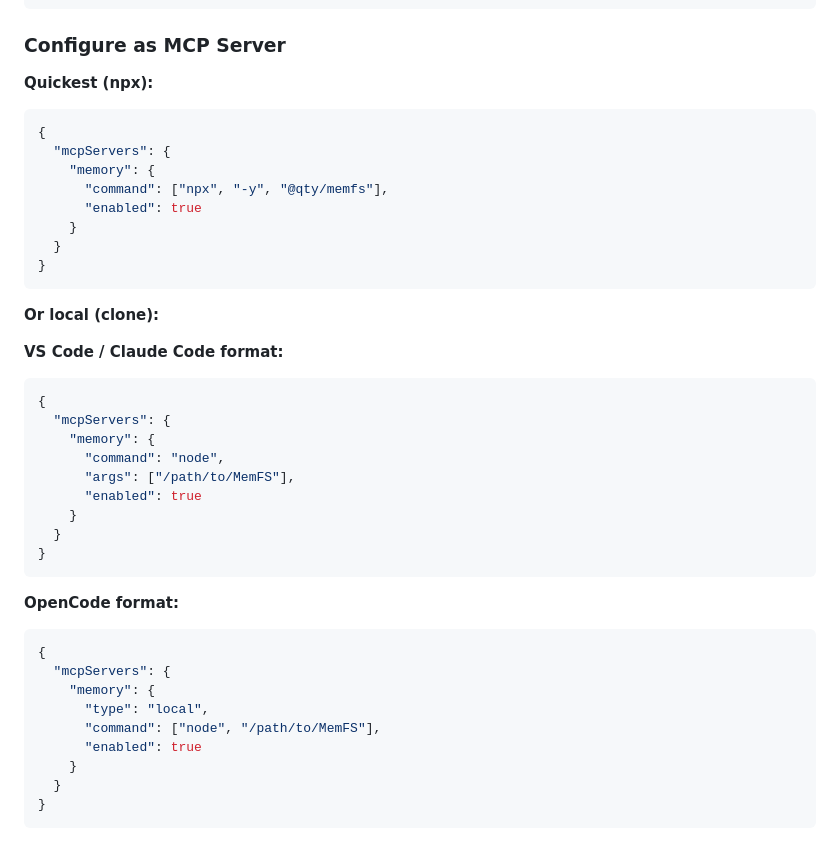
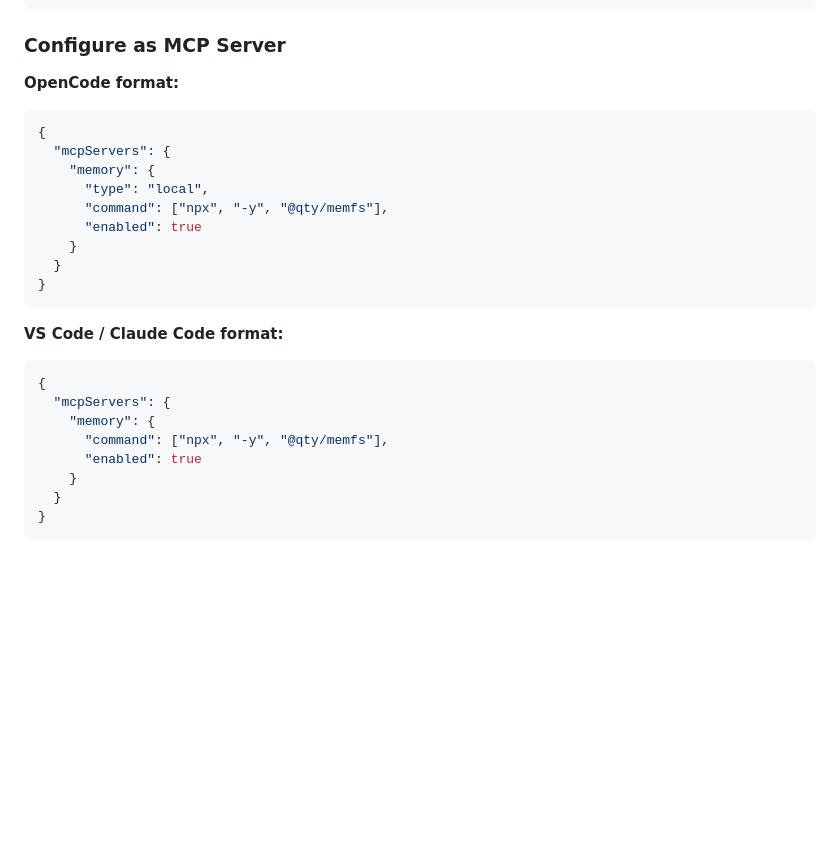
Before and after one commit to Qtgcy08/MemFS, a Markdown page: README.md, the part around the change. GitHub-like rendering; blank space fills up the shorter version.

````diff
--- a/README.md
+++ b/README.md
@@ -51,11 +51,12 @@ MEMORY_FILE_PATH=./custom/memory.jsonl
 
 ### Configure as MCP Server
 
-**Quickest (npx):**
+**OpenCode format:**
 ```json
 {
   "mcpServers": {
     "memory": {
+      "type": "local",
       "command": ["npx", "-y", "@qty/memfs"],
       "enabled": true
     }
@@ -63,30 +64,12 @@ MEMORY_FILE_PATH=./custom/memory.jsonl
 }
 ```
 
-**Or local (clone):**
-
 **VS Code / Claude Code format:**
-
 ```json
 {
   "mcpServers": {
     "memory": {
-      "command": "node",
-      "args": ["/path/to/MemFS"],
-      "enabled": true
-    }
-  }
-}
-```
-
-**OpenCode format:**
-
-```json
-{
-  "mcpServers": {
-    "memory": {
-      "type": "local",
-      "command": ["node", "/path/to/MemFS"],
+      "command": ["npx", "-y", "@qty/memfs"],
       "enabled": true
     }
   }
````
Also changed, not shown: docs/README_zh-CN.md (+3 -20 lines).
